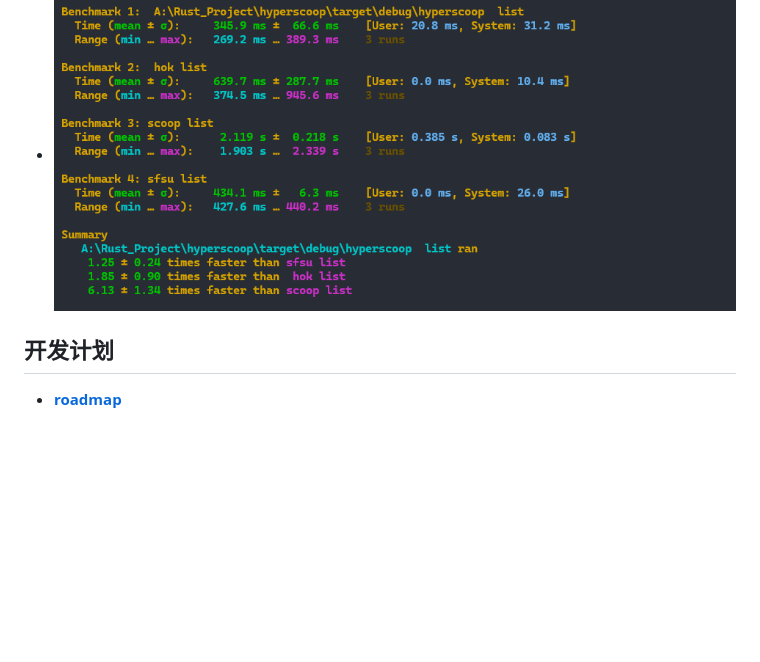
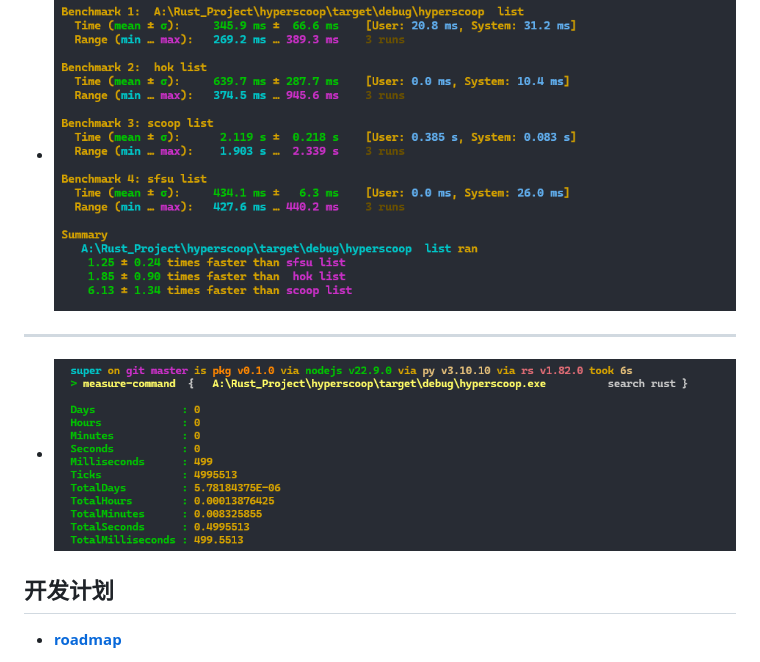
Before and after one commit to Super1Windcloud/hyperscoop, a Markdown page: README.md, the part around the change. Rendered like a GitHub page; pictures changed too: img/search1731129758178.jpg (added); blank space fills up the shorter version.

Commit message:
:panda_face:     search 使用多线程并行查找

```diff
--- a/README.md
+++ b/README.md
@@ -26,6 +26,10 @@ scoop  install  hp/hyperscoop
 
 - ![img.png](img/1730896772719.jpg)
 
+---
+
+- ![img.png](img/search1731129758178.jpg)
+
 ## 开发计划
 
 - **[roadmap](./roadmap.md)**
```
Also changed, not shown: CHANGELOG.md (+4 -0 lines), img/11-09-24-131818.png (added), img/11-09-24-131933.png (added), 3 other files.
